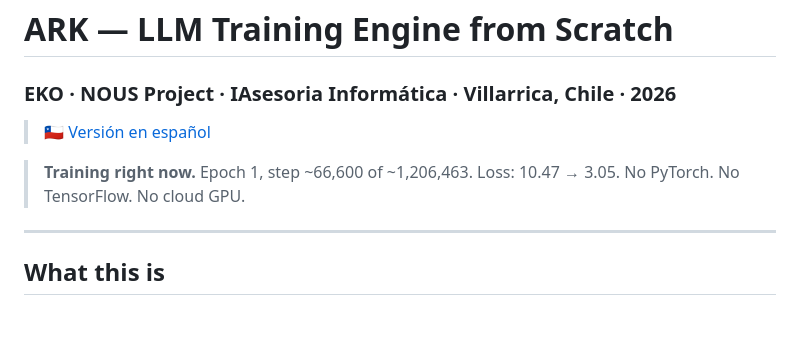
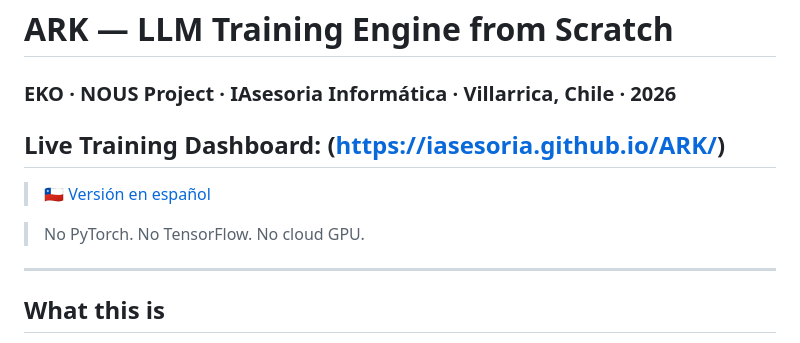
Before and after one commit to IAsesoria/ARK, a Markdown page: README.md, the part around the change. Drawn GitHub-style; blank space fills up the shorter version.

Commit message:
Update README with Live Training Dashboard link
Added a link to the Live Training Dashboard and updated the training status message.

```diff
--- a/README.md
+++ b/README.md
@@ -2,9 +2,11 @@
 
 ### EKO · NOUS Project · IAsesoria Informática · Villarrica, Chile · 2026
 
+## **Live Training Dashboard:** (https://iasesoria.github.io/ARK/)
+
 > 🇨🇱 [Versión en español](README_ES.md)
 
-> **Training right now.** Epoch 1, step ~66,600 of ~1,206,463. Loss: 10.47 → 3.05. No PyTorch. No TensorFlow. No cloud GPU.
+> No PyTorch. No TensorFlow. No cloud GPU.
 
 ---
 
```
